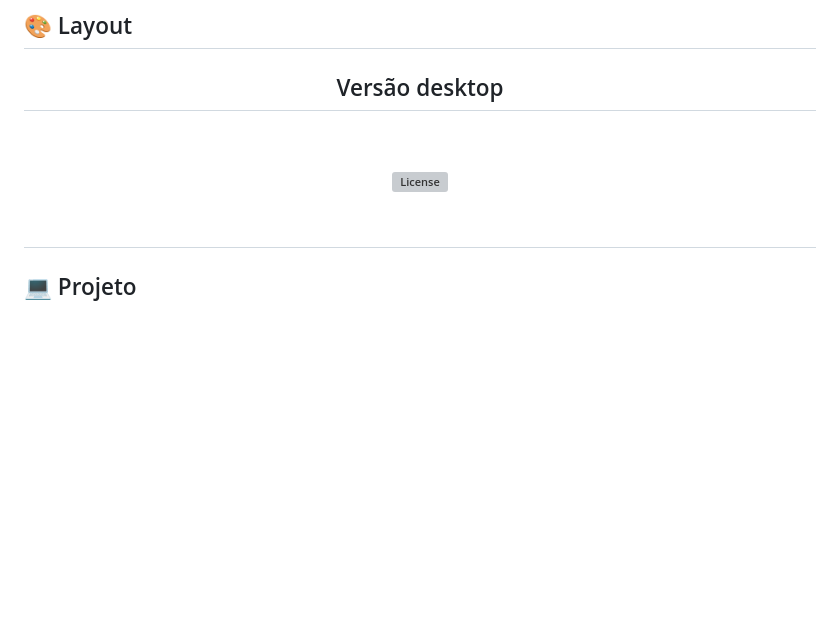
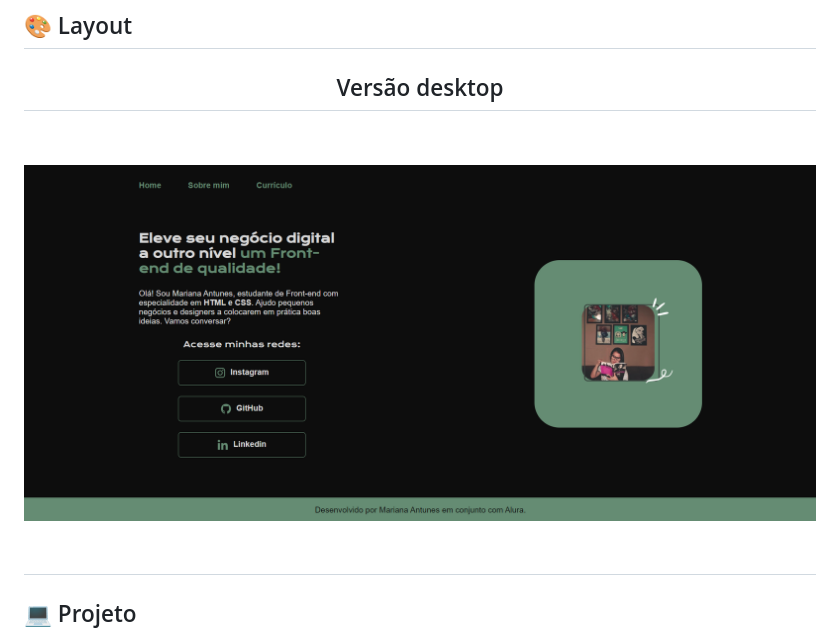
Before and after one commit to marianayaqi/portifolio-alura, a Markdown page: readme.md, the part around the change. Rendered like a GitHub page; pictures changed too: assets/captura.projeto.png (added); blank space fills up the shorter version; grey boxes are pictures that could not be loaded.

Commit message:
up

```diff
--- a/readme.md
+++ b/readme.md
@@ -29,7 +29,7 @@ Criado junto ao time da  Alura 👩‍💻</p>
 <h2 align="center">Versão desktop<h2>
 <br>
 <p align="center">
-  <img alt="License" src="./">
+  <img alt="License" src="./assets/captura.projeto.png">
 </p>
 
 
```
